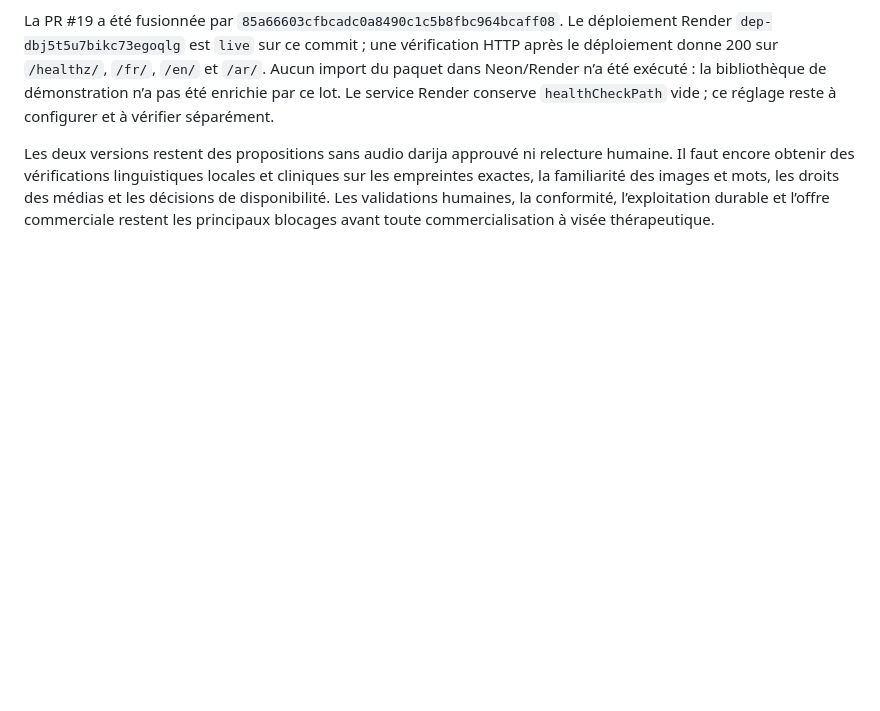
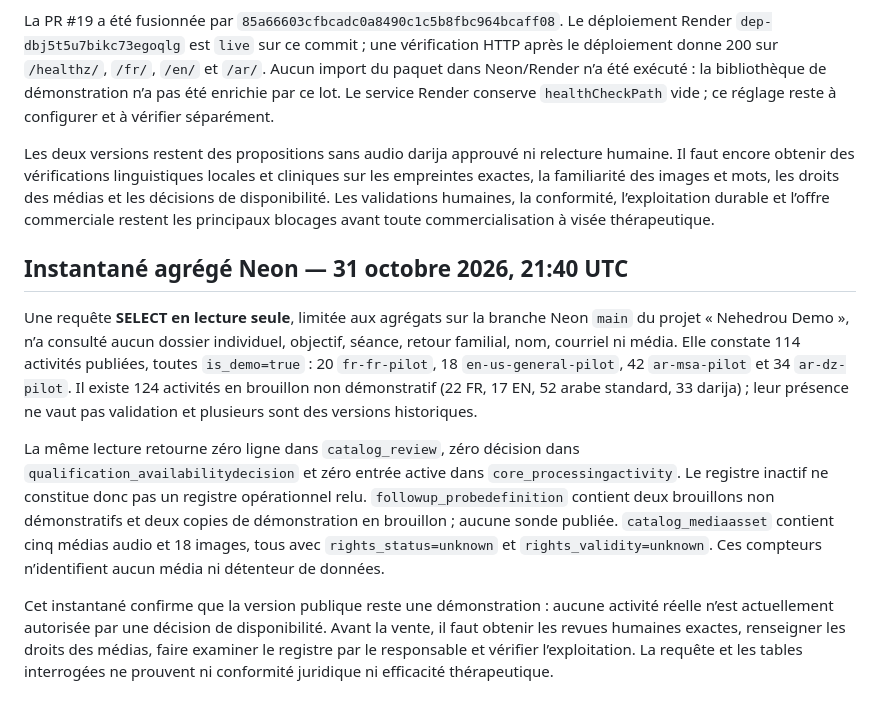
Before and after one commit to Midotech31/nehedrou, a Markdown page: docs/COMMERCIALISATION_PROGRESS_20261031.md, the part around the change. Drawn GitHub-style; blank space fills up the shorter version.

Commit message:
Record current Neon commercialization gates

```diff
--- a/docs/COMMERCIALISATION_PROGRESS_20261031.md
+++ b/docs/COMMERCIALISATION_PROGRESS_20261031.md
@@ -91,3 +91,11 @@ La suite ciblée passe **19/19** ; la suite du catalogue passe **164/164**, avec
 La PR #19 a été fusionnée par `85a66603cfbcadc0a8490c1c5b8fbc964bcaff08`. Le déploiement Render `dep-dbj5t5u7bikc73egoqlg` est `live` sur ce commit ; une vérification HTTP après le déploiement donne 200 sur `/healthz/`, `/fr/`, `/en/` et `/ar/`. Aucun import du paquet dans Neon/Render n’a été exécuté : la bibliothèque de démonstration n’a pas été enrichie par ce lot. Le service Render conserve `healthCheckPath` vide ; ce réglage reste à configurer et à vérifier séparément.
 
 Les deux versions restent des propositions sans audio darija approuvé ni relecture humaine. Il faut encore obtenir des vérifications linguistiques locales et cliniques sur les empreintes exactes, la familiarité des images et mots, les droits des médias et les décisions de disponibilité. Les validations humaines, la conformité, l’exploitation durable et l’offre commerciale restent les principaux blocages avant toute commercialisation à visée thérapeutique.
+
+## Instantané agrégé Neon — 31 octobre 2026, 21:40 UTC
+
+Une requête **SELECT en lecture seule**, limitée aux agrégats sur la branche Neon `main` du projet « Nehedrou Demo », n’a consulté aucun dossier individuel, objectif, séance, retour familial, nom, courriel ni média. Elle constate 114 activités publiées, toutes `is_demo=true` : 20 `fr-fr-pilot`, 18 `en-us-general-pilot`, 42 `ar-msa-pilot` et 34 `ar-dz-pilot`. Il existe 124 activités en brouillon non démonstratif (22 FR, 17 EN, 52 arabe standard, 33 darija) ; leur présence ne vaut pas validation et plusieurs sont des versions historiques.
+
+La même lecture retourne zéro ligne dans `catalog_review`, zéro décision dans `qualification_availabilitydecision` et zéro entrée active dans `core_processingactivity`. Le registre inactif ne constitue donc pas un registre opérationnel relu. `followup_probedefinition` contient deux brouillons non démonstratifs et deux copies de démonstration en brouillon ; aucune sonde publiée. `catalog_mediaasset` contient cinq médias audio et 18 images, tous avec `rights_status=unknown` et `rights_validity=unknown`. Ces compteurs n’identifient aucun média ni détenteur de données.
+
+Cet instantané confirme que la version publique reste une démonstration : aucune activité réelle n’est actuellement autorisée par une décision de disponibilité. Avant la vente, il faut obtenir les revues humaines exactes, renseigner les droits des médias, faire examiner le registre par le responsable et vérifier l’exploitation. La requête et les tables interrogées ne prouvent ni conformité juridique ni efficacité thérapeutique.
```
